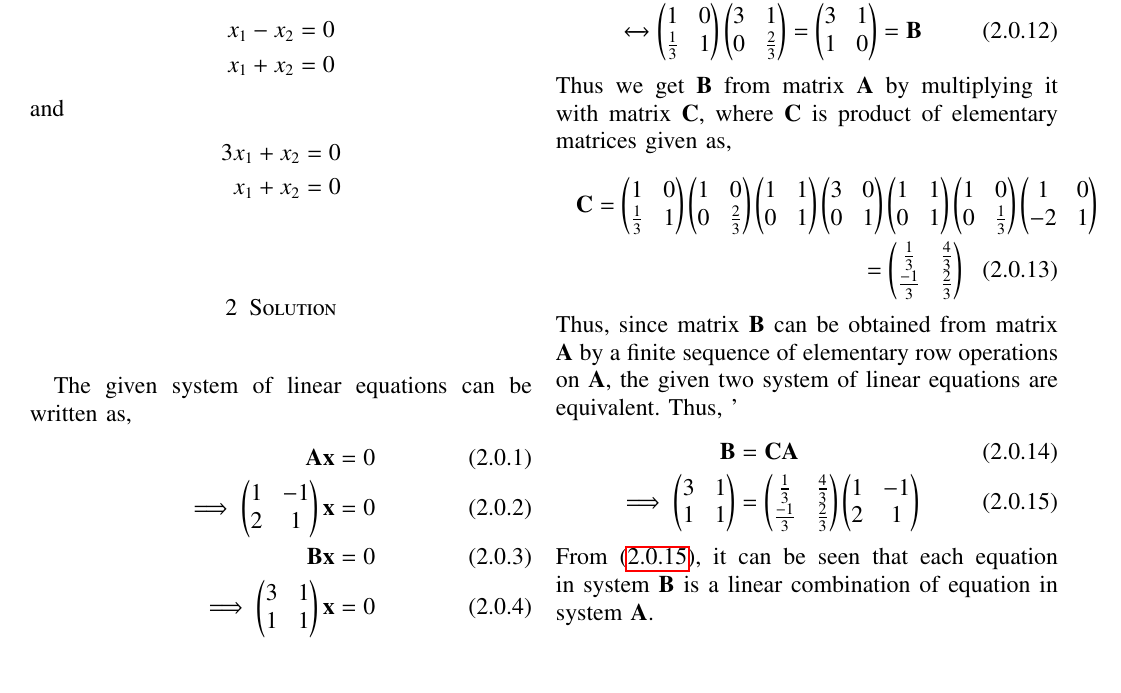
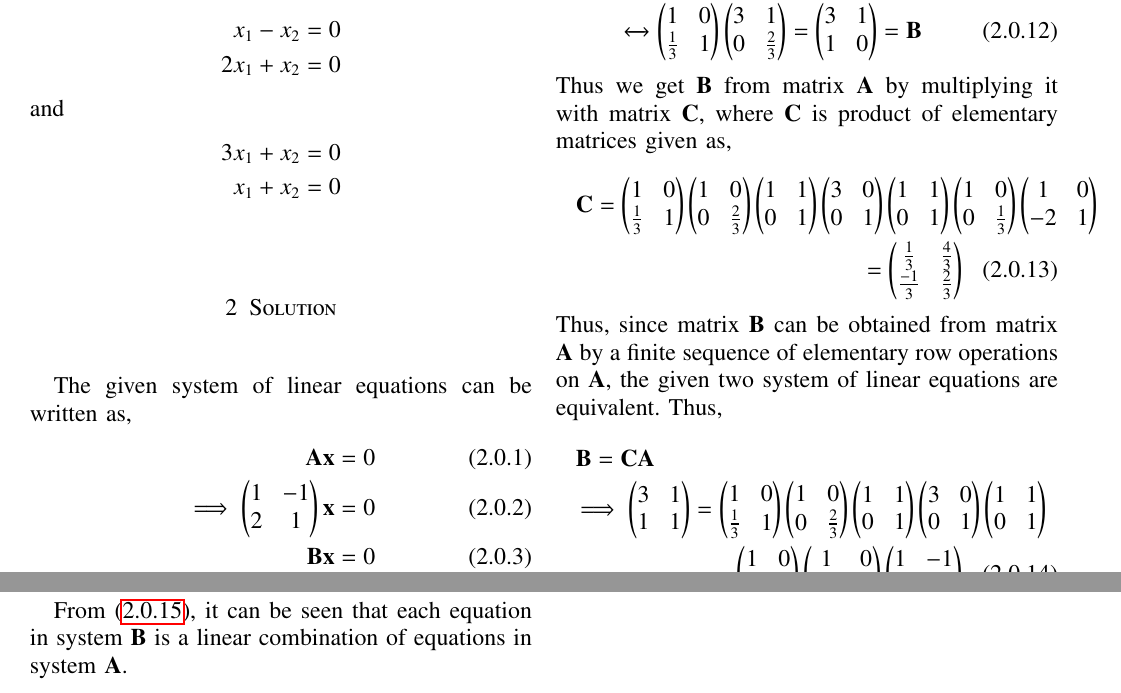
Before and after one commit to Vaibhav11002/EE5609, a LaTeX problem sheet (Assignment_9/assignment_9.tex): part of the page before the commit and two parts of pages 1 and 2 of 2 after it, the two joined at a grey line, cut so that both start at the same text. Compiled offline with pdfLaTeX.

Commit message:
Update assignment_9.tex

```diff
--- a/Assignment_9/assignment_9.tex
+++ b/Assignment_9/assignment_9.tex
@@ -144,7 +144,7 @@ https://github.com/Vaibhav11002/EE5609/tree/master/Assignment_9
 Let $\mathbb{F}$ be the field of complex numbers. Are the following two systems of linear equations equivalent? If so, express each equation in each system as a linear combination of the equations in the other system.
 \begin{align*}
     x_1 - x_2 &=0\\
-    x_1 + x_2 &=0
+    2x_1 + x_2 &=0
 \end{align*}
 and
 \begin{align*}
@@ -176,10 +176,15 @@ Thus we get $\vec{B}$ from matrix $\vec{A}$ by multiplying it with matrix $\vec{
     =\myvec{\frac{1}{3}&\frac{4}{3} \\ \frac{-1}{3}&\frac{2}{3}}
 \end{multline}
 Thus, since matrix $\vec{B}$ can be obtained from matrix $\vec{A}$ by a finite sequence of elementary row operations on $\vec{A}$, the given two system of linear equations are equivalent.
-Thus, '
+Thus,
+\begin{multline}
+    \vec{B} = \vec{C}\vec{A} \\
+    \implies \myvec{3&1\\1&1} = \myvec{1&0\\\frac{1}{3}&1}\myvec{1&0\\0&\frac{2}{3}}\myvec{1&1\\0&1}\myvec{3&0\\0&1}\myvec{1&1\\0&1}\\
+    \myvec{1&0\\0&\frac{1}{3}}\myvec{1&0\\-2&1}\myvec{1&-1\\2&1}
+\end{multline}
 \begin{align}
-    \vec{B} &= \vec{C}\vec{A} \\
-    \implies \myvec{3&1\\1&1} &= \myvec{\frac{1}{3}&\frac{4}{3} \\ \frac{-1}{3}&\frac{2}{3}}\myvec{1&-1\\2&1} \label{lin}
+    \implies \myvec{3&1\\1&1} = \myvec{\frac{1}{3}&\frac{4}{3} \\ \frac{-1}{3}&\frac{2}{3}}\myvec{1&-1\\2&1} \label{lin}
 \end{align}
-From \eqref{lin}, it can be seen that each equation in system $\vec{B}$ is a linear combination of equation in system $\vec{A}$.
+
+From \eqref{lin}, it can be seen that each equation in system $\vec{B}$ is a linear combination of equations in system $\vec{A}$.
 \end{document}
```
